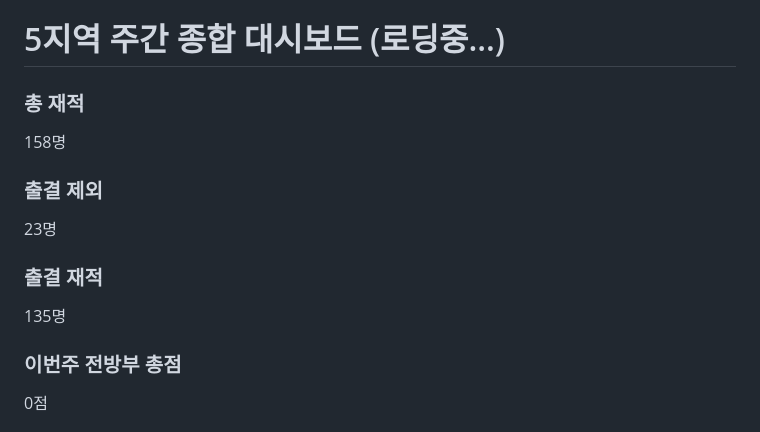
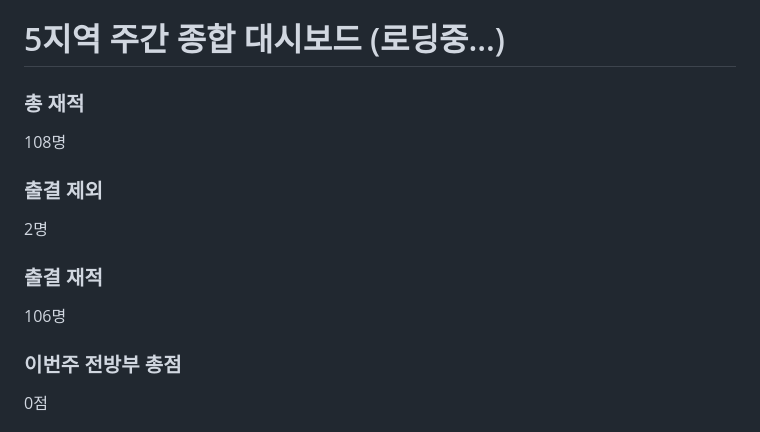
Before and after one commit to minah328/5, a Markdown page: README.md, the part around the change. GitHub-like rendering.

```diff
--- a/README.md
+++ b/README.md
@@ -40,9 +40,9 @@
 <h1 id="dashboard-title">5지역 주간 종합 대시보드 (로딩중...)</h1>
 
 <div class="summary-container">
-    <div class="kpi-card"><h3>총 재적</h3><div class="kpi-value">158명</div></div>
-    <div class="kpi-card"><h3>출결 제외</h3><div class="kpi-value">23명</div></div>
-    <div class="kpi-card"><h3>출결 재적</h3><div class="kpi-value">135명</div></div>
+    <div class="kpi-card"><h3>총 재적</h3><div class="kpi-value">108명</div></div>
+    <div class="kpi-card"><h3>출결 제외</h3><div class="kpi-value">2명</div></div>
+    <div class="kpi-card"><h3>출결 재적</h3><div class="kpi-value">106명</div></div>
     <div class="kpi-card"><h3>이번주 전방부 총점</h3><div id="total-score-val" class="kpi-value">0점</div></div>
 </div>
 
```
